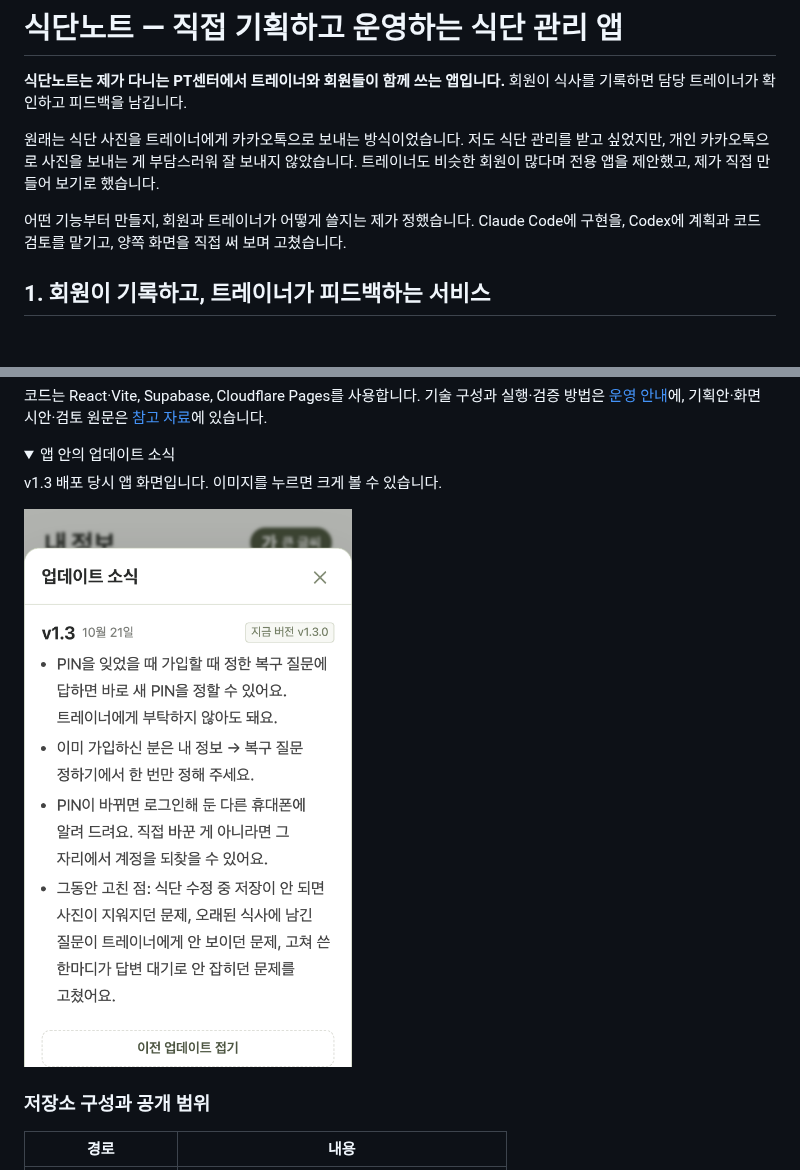
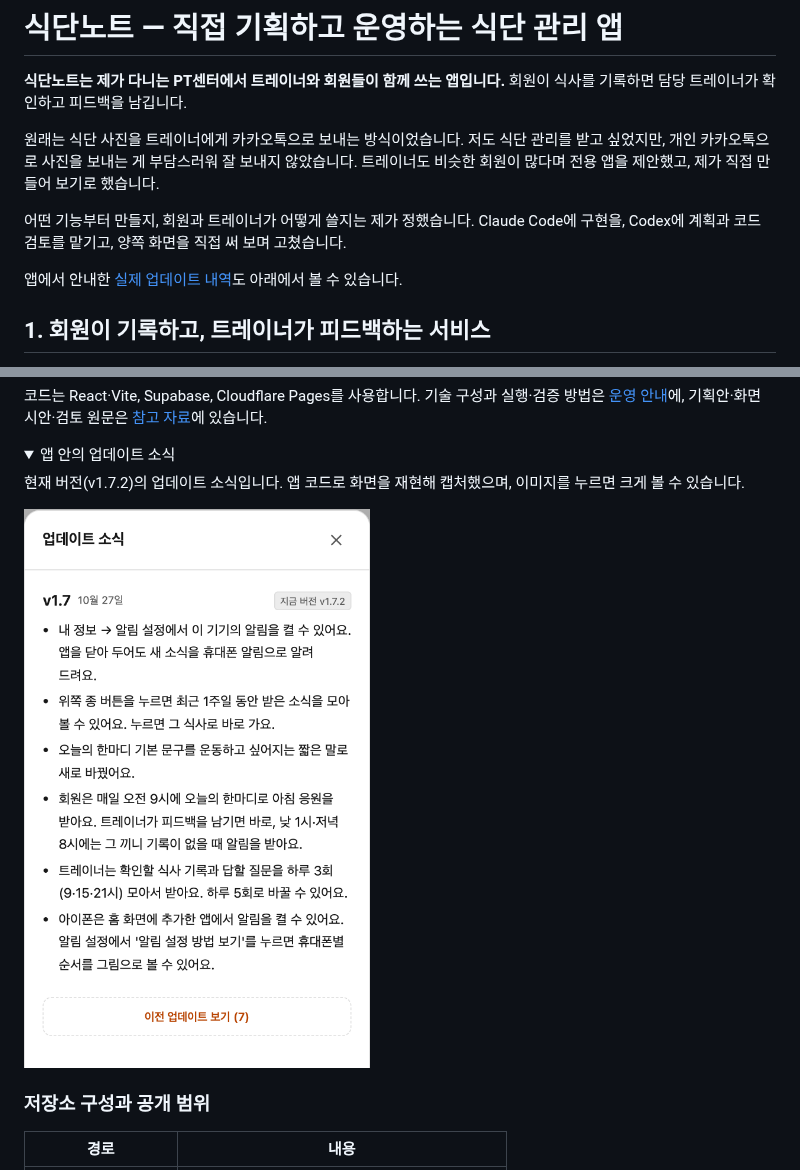
Before and after one commit to swkim46/mealnote-portfolio, a Markdown page: README.md, 2 parts joined by grey strips. GitHub-like rendering; pictures changed too: docs/images/06_release_notes.png; folded sections open; blank space fills up the shorter version.

Commit message:
식단노트: 최신 업데이트 화면과 도입부 안내 추가

```diff
--- a/README.md
+++ b/README.md
@@ -5,6 +5,8 @@
 원래는 식단 사진을 트레이너에게 카카오톡으로 보내는 방식이었습니다. 저도 식단 관리를 받고 싶었지만, 개인 카카오톡으로 사진을 보내는 게 부담스러워 잘 보내지 않았습니다. 트레이너도 비슷한 회원이 많다며 전용 앱을 제안했고, 제가 직접 만들어 보기로 했습니다.
 
 어떤 기능부터 만들지, 회원과 트레이너가 어떻게 쓸지는 제가 정했습니다. Claude Code에 구현을, Codex에 계획과 코드 검토를 맡기고, 양쪽 화면을 직접 써 보며 고쳤습니다.
+
+앱에서 안내한 [실제 업데이트 내역](#app-updates)도 아래에서 볼 수 있습니다.
 
 ## 1. 회원이 기록하고, 트레이너가 피드백하는 서비스
 
@@ -125,5 +129,5 @@ AI가 이를 다듬은 문구가 현재의 ‘아주 좋아요’, ‘좋아요,
 <details>
 <summary>앱 안의 업데이트 소식</summary>
 
-v1.3 배포 당시 앱 화면입니다. 이미지를 누르면 크게 볼 수 있습니다.
+현재 버전(v1.7.2)의 업데이트 소식입니다. 앱 코드로 화면을 재현해 캡처했으며, 이미지를 누르면 크게 볼 수 있습니다.
 
```
Also changed, not shown: other parts of README.md (+3 -1 lines).
